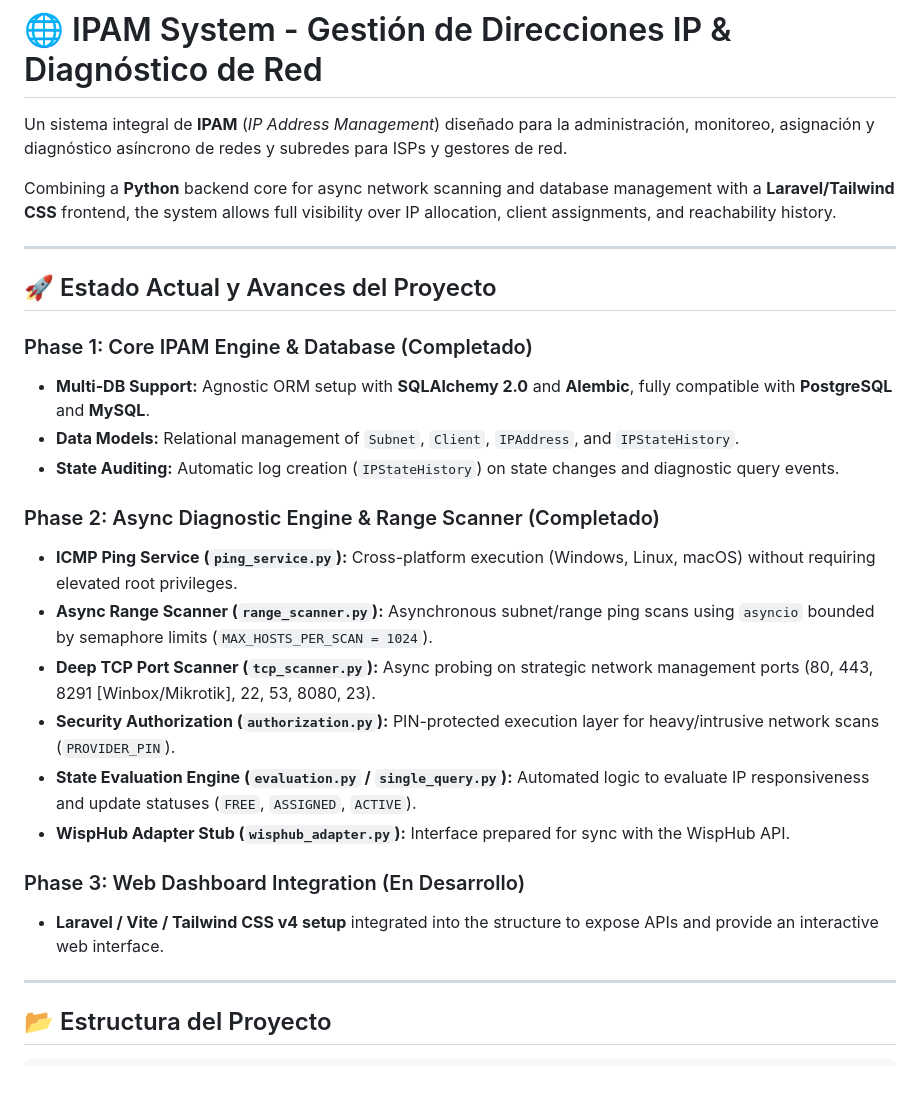
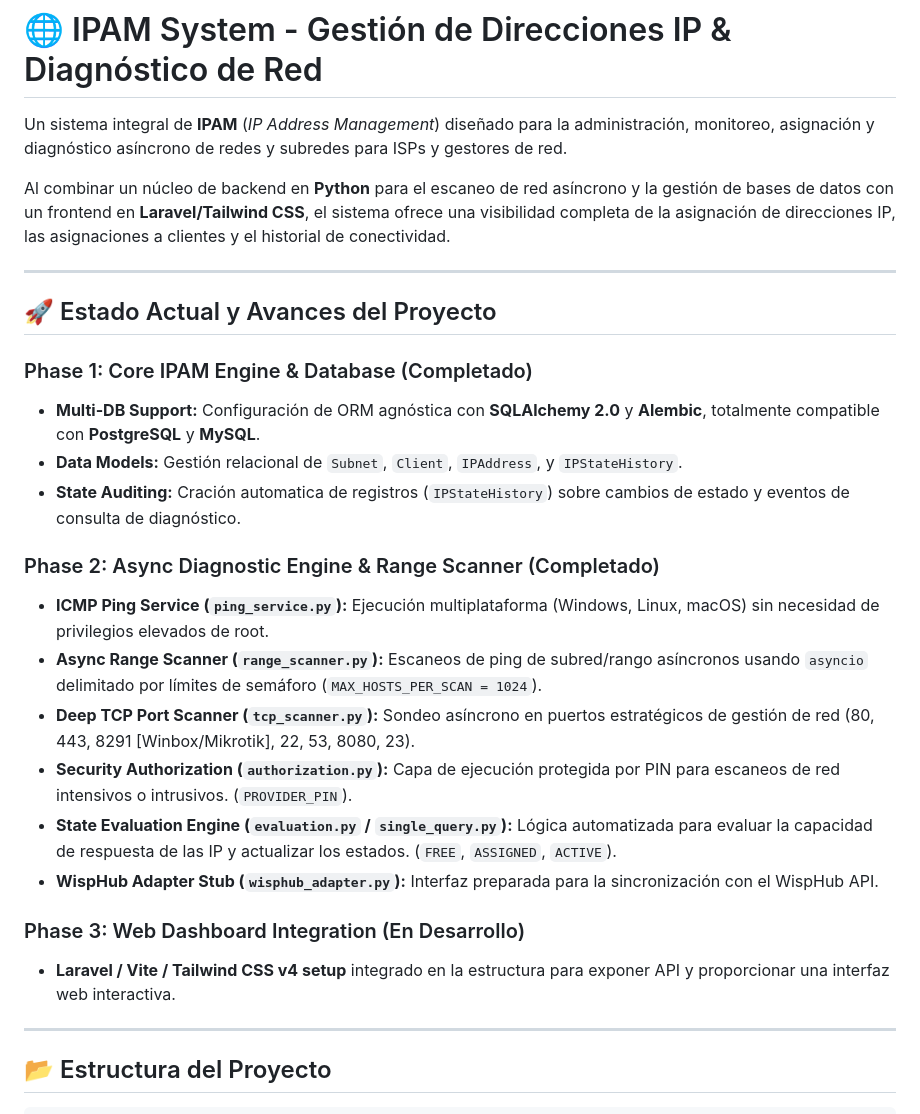
Before and after one commit to Shock007/Sistema-IPAM-en-Python-para-ISP, a Markdown page: README.md, the part around the change. Drawn GitHub-style; blank space fills up the shorter version.

Commit message:
README bonito
Updated README.md to include Spanish translations for project description and features.

```diff
--- a/README.md
+++ b/README.md
@@ -2,27 +2,26 @@
 
 Un sistema integral de **IPAM** (*IP Address Management*) diseñado para la administración, monitoreo, asignación y diagnóstico asíncrono de redes y subredes para ISPs y gestores de red.
 
-Combining a **Python** backend core for async network scanning and database management with a **Laravel/Tailwind CSS** frontend, the system allows full visibility over IP allocation, client assignments, and reachability history.
+Al combinar un núcleo de backend en **Python** para el escaneo de red asíncrono y la gestión de bases de datos con un frontend en **Laravel/Tailwind CSS**, el sistema ofrece una visibilidad completa de la asignación de direcciones IP, las asignaciones a clientes y el historial de conectividad.
 
 ---
 
 ## 🚀 Estado Actual y Avances del Proyecto
 
 ### Phase 1: Core IPAM Engine & Database (Completado)
-- **Multi-DB Support:** Agnostic ORM setup with **SQLAlchemy 2.0** and **Alembic**, fully compatible with **PostgreSQL** and **MySQL**.
-- **Data Models:** Relational management of `Subnet`, `Client`, `IPAddress`, and `IPStateHistory`.
-- **State Auditing:** Automatic log creation (`IPStateHistory`) on state changes and diagnostic query events.
-
+- **Multi-DB Support:** Configuración de ORM agnóstica con **SQLAlchemy 2.0** y **Alembic**, totalmente compatible con **PostgreSQL** y **MySQL**.
+- **Data Models:** Gestión relacional de `Subnet`, `Client`, `IPAddress`, y `IPStateHistory`.
+- **State Auditing:** Cración automatica de registros (`IPStateHistory`) sobre cambios de estado y eventos de consulta de diagnóstico.
 ### Phase 2: Async Diagnostic Engine & Range Scanner (Completado)
-- **ICMP Ping Service (`ping_service.py`):** Cross-platform execution (Windows, Linux, macOS) without requiring elevated root privileges.
-- **Async Range Scanner (`range_scanner.py`):** Asynchronous subnet/range ping scans using `asyncio` bounded by semaphore limits (`MAX_HOSTS_PER_SCAN = 1024`).
-- **Deep TCP Port Scanner (`tcp_scanner.py`):** Async probing on strategic network management ports (80, 443, 8291 [Winbox/Mikrotik], 22, 53, 8080, 23).
-- **Security Authorization (`authorization.py`):** PIN-protected execution layer for heavy/intrusive network scans (`PROVIDER_PIN`).
-- **State Evaluation Engine (`evaluation.py` / `single_query.py`):** Automated logic to evaluate IP responsiveness and update statuses (`FREE`, `ASSIGNED`, `ACTIVE`).
-- **WispHub Adapter Stub (`wisphub_adapter.py`):** Interface prepared for sync with the WispHub API.
+- **ICMP Ping Service (`ping_service.py`):** Ejecución multiplataforma (Windows, Linux, macOS) sin necesidad de privilegios elevados de root.
+- **Async Range Scanner (`range_scanner.py`):** Escaneos de ping de subred/rango asíncronos usando `asyncio` delimitado por límites de semáforo (`MAX_HOSTS_PER_SCAN = 1024`).
+- **Deep TCP Port Scanner (`tcp_scanner.py`):** Sondeo asíncrono en puertos estratégicos de gestión de red (80, 443, 8291 [Winbox/Mikrotik], 22, 53, 8080, 23).
+- **Security Authorization (`authorization.py`):** Capa de ejecución protegida por PIN para escaneos de red intensivos o intrusivos. (`PROVIDER_PIN`).
+- **State Evaluation Engine (`evaluation.py` / `single_query.py`):** Lógica automatizada para evaluar la capacidad de respuesta de las IP y actualizar los estados. (`FREE`, `ASSIGNED`, `ACTIVE`).
+- **WispHub Adapter Stub (`wisphub_adapter.py`):** Interfaz preparada para la sincronización con el WispHub API.
 
 ### Phase 3: Web Dashboard Integration (En Desarrollo)
-- **Laravel / Vite / Tailwind CSS v4 setup** integrated into the structure to expose APIs and provide an interactive web interface.
+- **Laravel / Vite / Tailwind CSS v4 setup** integrado en la estructura para exponer API y proporcionar una interfaz web interactiva.
 
 ---
 
```
